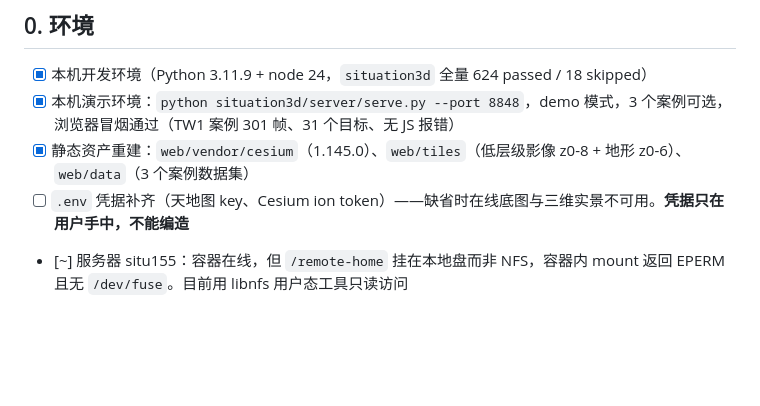
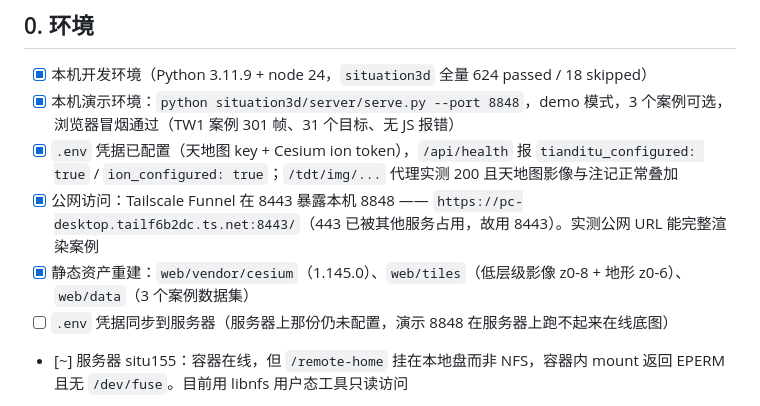
Before and after one commit to lizilong1993/shenji_agent, a Markdown page: TODOLIST.md, the part around the change. Rendered like a GitHub page; blank space fills up the shorter version.

Commit message:
docs(todolist): record local credentials and public funnel URL
凭据已写入本机 situation3d/.env（被 gitignore 忽略，未入库）；
打包为 Tailscale Funnel 8443 上的公网入口，443 已被其他服务占用。

```diff
--- a/TODOLIST.md
+++ b/TODOLIST.md
@@ -11,8 +11,10 @@
 
 - [x] 本机开发环境（Python 3.11.9 + node 24，`situation3d` 全量 624 passed / 18 skipped）
 - [x] 本机演示环境：`python situation3d/server/serve.py --port 8848`，demo 模式，3 个案例可选，浏览器冒烟通过（TW1 案例 301 帧、31 个目标、无 JS 报错）
+- [x] `.env` 凭据已配置（天地图 key + Cesium ion token），`/api/health` 报 `tianditu_configured: true` / `ion_configured: true`；`/tdt/img/...` 代理实测 200 且天地图影像与注记正常叠加
+- [x] 公网访问：Tailscale Funnel 在 8443 暴露本机 8848 —— `https://pc-desktop.tailf6b2dc.ts.net:8443/`（443 已被其他服务占用，故用 8443）。实测公网 URL 能完整渲染案例
 - [x] 静态资产重建：`web/vendor/cesium`（1.145.0）、`web/tiles`（低层级影像 z0-8 + 地形 z0-6）、`web/data`（3 个案例数据集）
-- [ ] `.env` 凭据补齐（天地图 key、Cesium ion token）——缺省时在线底图与三维实景不可用。**凭据只在用户手中，不能编造**
+- [ ] `.env` 凭据同步到服务器（服务器上那份仍未配置，演示 8848 在服务器上跑不起来在线底图）
 - [~] 服务器 situ155：容器在线，但 `/remote-home` 挂在本地盘而非 NFS，容器内 mount 返回 EPERM 且无 `/dev/fuse`。目前用 libnfs 用户态工具只读访问
 - [ ] 服务器容器重新挂载 NFS（需要宿主机操作，容器内做不到）
 - [ ] `web/tiles` 高层级瓦片与 `tiles_db` / `tiles3d_db` 重建（体积大，按需）
```
